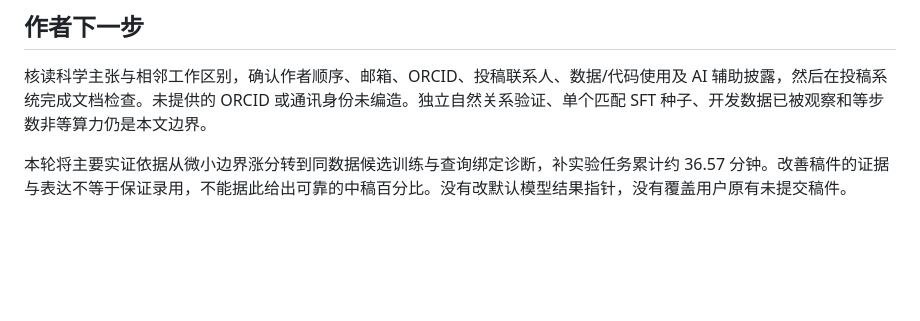
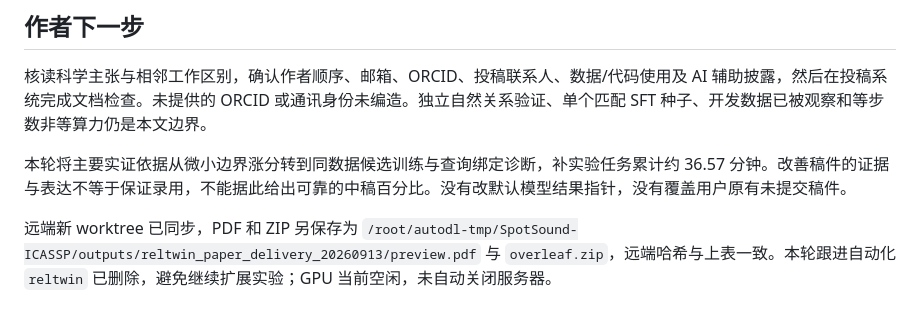
Before and after one commit to tzctzctzctzc/RELTWIN, a Markdown page: results/reltwin_paper_polish_20260913/DELIVERY.md, the part around the change. GitHub-like rendering; blank space fills up the shorter version.

```diff
--- a/results/reltwin_paper_polish_20260913/DELIVERY.md
+++ b/results/reltwin_paper_polish_20260913/DELIVERY.md
@@ -34,3 +34,5 @@
 核读科学主张与相邻工作区别，确认作者顺序、邮箱、ORCID、投稿联系人、数据/代码使用及 AI 辅助披露，然后在投稿系统完成文档检查。未提供的 ORCID 或通讯身份未编造。独立自然关系验证、单个匹配 SFT 种子、开发数据已被观察和等步数非等算力仍是本文边界。
 
 本轮将主要实证依据从微小边界涨分转到同数据候选训练与查询绑定诊断，补实验任务累计约 36.57 分钟。改善稿件的证据与表达不等于保证录用，不能据此给出可靠的中稿百分比。没有改默认模型结果指针，没有覆盖用户原有未提交稿件。
+
+远端新 worktree 已同步，PDF 和 ZIP 另保存为 `/root/autodl-tmp/SpotSound-ICASSP/outputs/reltwin_paper_delivery_20260913/preview.pdf` 与 `overleaf.zip`，远端哈希与上表一致。本轮跟进自动化 `reltwin` 已删除，避免继续扩展实验；GPU 当前空闲，未自动关闭服务器。
```
Also changed, not shown: results/reltwin_paper_polish_20260913/CONTINUATION.md (+3 -1 lines).
